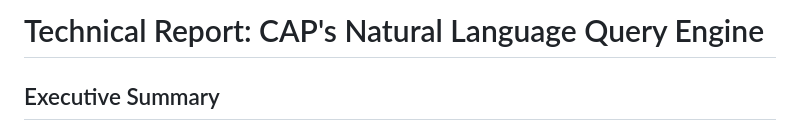
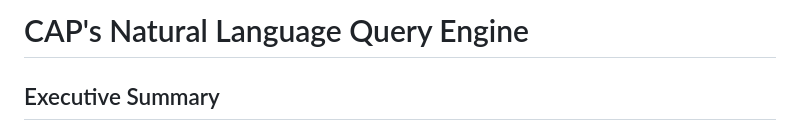
Before and after one commit to mobr-ai/cap, a Markdown page: documentation/nl_queries/natural_language.md, the part around the change. Drawn GitHub-style.

Commit message:
fixing title

```diff
--- a/documentation/nl_queries/natural_language.md
+++ b/documentation/nl_queries/natural_language.md
@@ -1,4 +1,4 @@
-# Technical Report: CAP's Natural Language Query Engine
+# CAP's Natural Language Query Engine
 
 ## Executive Summary
 
```
